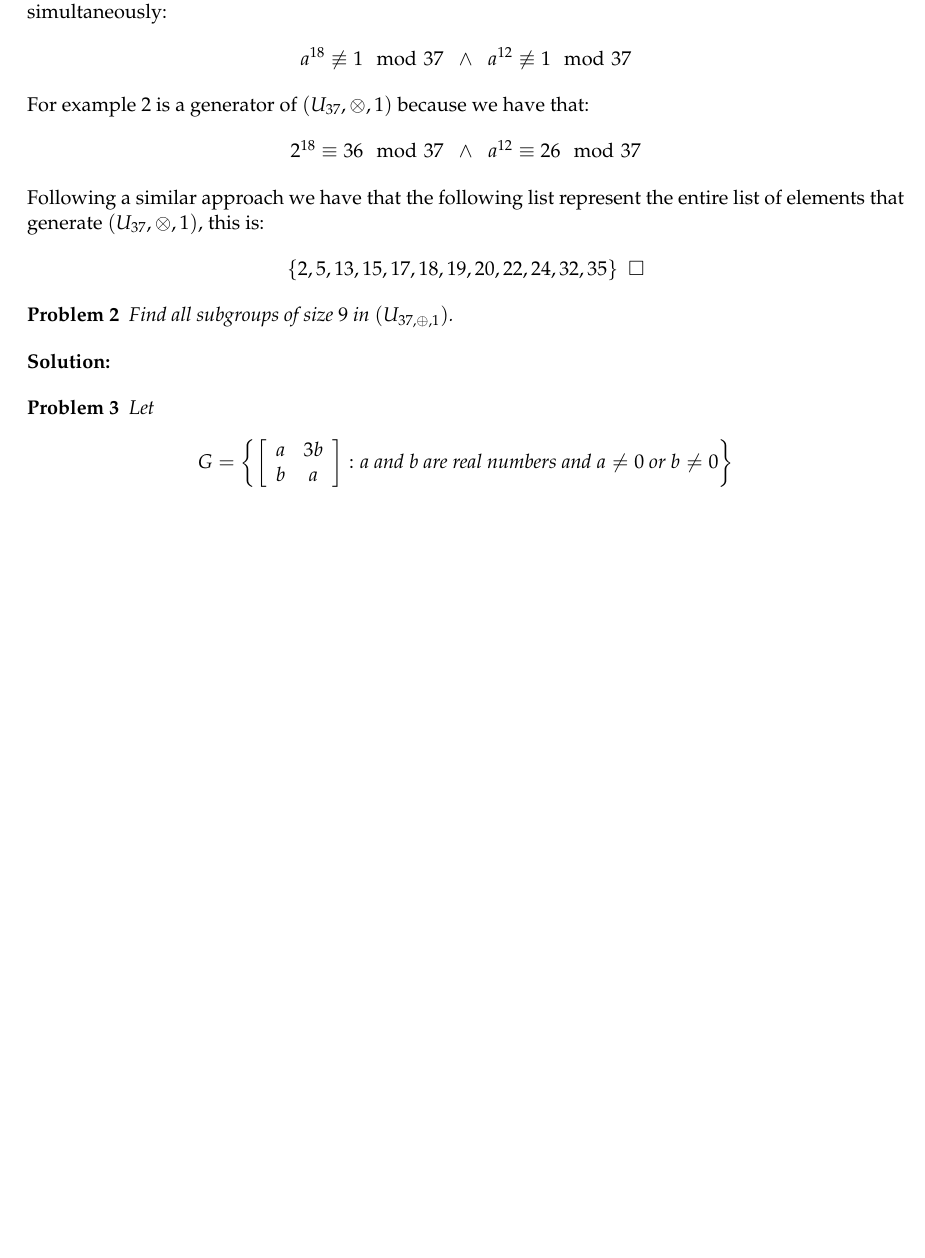
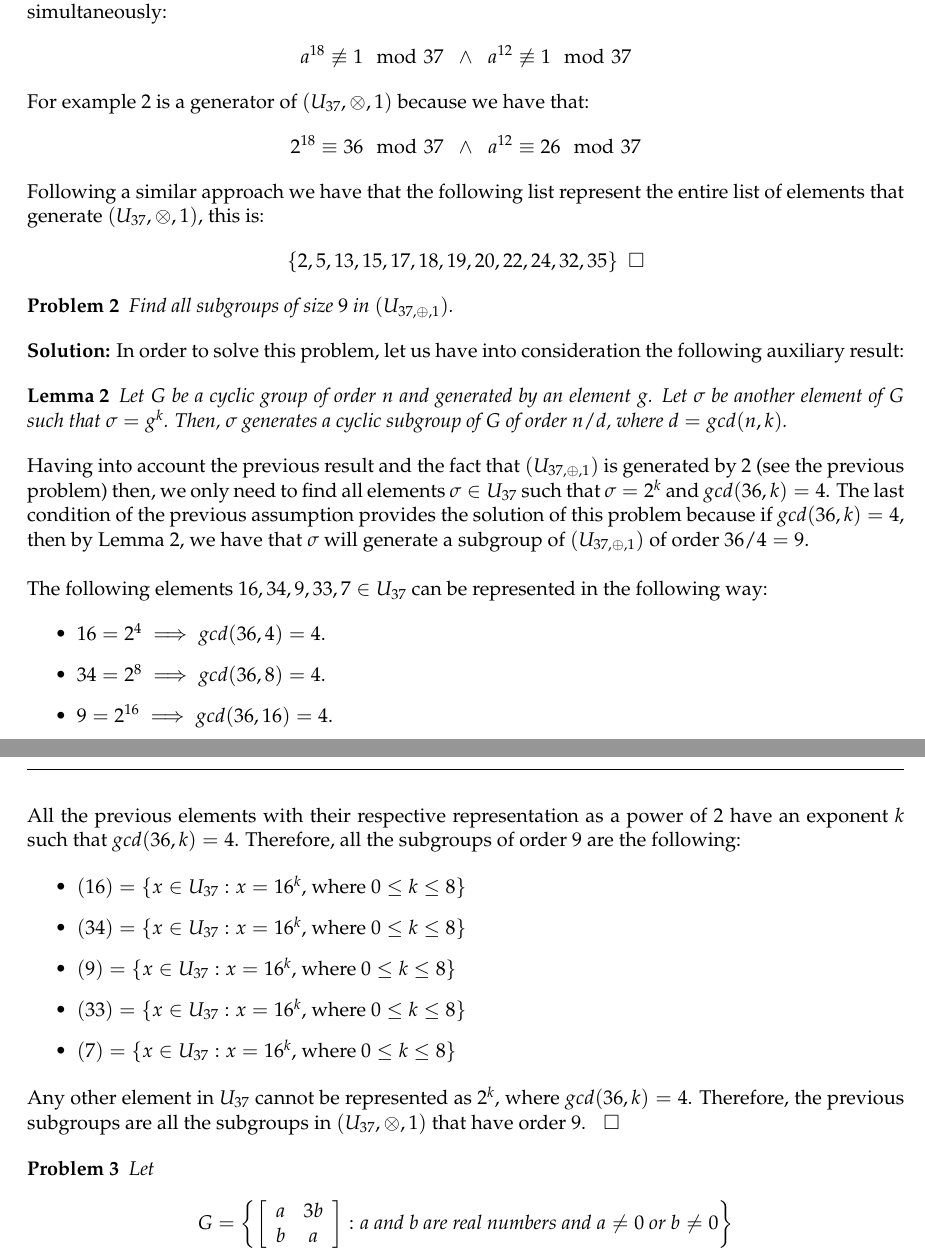
Before and after one commit to AldairHoyos/GroupTheoryFiverrJob, a LaTeX book (GroupTheory.tex): part of page 1 of 3 before the commit and two parts of pages 1 and 2 of 4 after it, the two joined at a grey line, cut so that both start at the same text, the shorter picture padded with empty space. Compiled offline with pdfLaTeX.

Commit message:
Problem 2 was solved and therefore the entire job is now done

```diff
--- a/GroupTheory.tex
+++ b/GroupTheory.tex
@@ -107,7 +107,43 @@ Following a similar approach we have that the following list represent the entir
 	Find all subgroups of size $9$ in $(U_{37,\oplus,1})$.
 \end{Prob}
 
-\textbf{Solution:}
+\textbf{Solution:} In order to solve this problem, let us have into consideration the following auxiliary result:
+
+\begin{Lemma}
+	Let $G$ be a cyclic group of order $n$ and generated by an element $g$. Let $\sigma$ be another element of $G$ such that $\sigma = g^{k}$. Then, $\sigma$ generates a cyclic subgroup of $G$ of order $n/d$, where $d = gcd(n,k)$.
+\end{Lemma}
+
+Having into account the previous result and the fact that $(U_{37,\oplus,1})$ is generated by $2$ (see the previous problem) then, we only need to find all elements $\sigma \in U_{37}$ such that $\sigma = 2^{k}$ and $gcd(36,k) = 4$. The last condition of the previous assumption provides the solution of this problem because if $gcd(36,k) = 4$, then by Lemma 2, we have that $\sigma$ will generate a subgroup of $(U_{37,\oplus,1})$ of order $36/4 = 9$.\\
+
+The following elements $16, 34, 9, 33, 7 \in U_{37}$ can be represented in the following way:
+
+\begin{itemize}
+	\item $16 = 2^{4} \implies gcd(36,4) = 4$.
+
+	\item $34 = 2^{8} \implies gcd(36,8) = 4$.
+
+	\item $9 = 2^{16} \implies gcd(36,16) = 4$.
+
+	\item $33 = 2^{20} \implies gcd(36,20) = 4$.
+
+	\item $7 = 2^{32} \implies gcd(36,32) = 4$.
+\end{itemize}
+
+All the previous elements with their respective representation as a power of $2$ have an exponent $k$ such that $gcd(36,k) = 4$. Therefore, all the subgroups of order $9$ are the following:
+
+\begin{itemize}
+	\item $(16) = \lbrace x \in U_{37}: x = 16^{k}$, where $0 \leq k \leq 8 \rbrace$
+
+	\item $(34) = \lbrace x \in U_{37}: x = 16^{k}$, where $0 \leq k \leq 8 \rbrace$
+
+	\item $(9) = \lbrace x \in U_{37}: x = 16^{k}$, where $0 \leq k \leq 8 \rbrace$
+
+	\item $(33) = \lbrace x \in U_{37}: x = 16^{k}$, where $0 \leq k \leq 8 \rbrace$
+
+	\item $(7) = \lbrace x \in U_{37}: x = 16^{k}$, where $0 \leq k \leq 8 \rbrace$
+\end{itemize}
+
+Any other element in $U_{37}$ cannot be represented as $2^{k}$, where $gcd(36,k) = 4$. Therefore, the previous subgroups are all the subgroups in $(U_{37}, \otimes, 1)$ that have order $9$. \hspace{0.1cm} $\square$
 
 \begin{Prob}
 	Let
```
